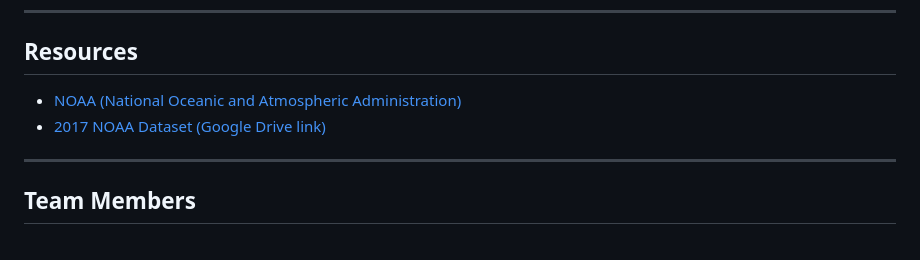
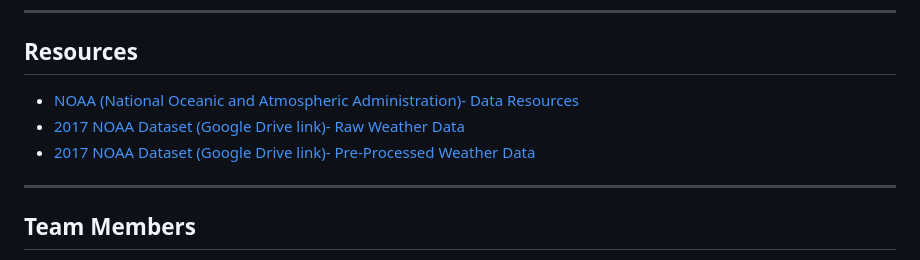
Before and after one commit to QingyuanWan/CS6220WeatherAnalysis, a Markdown page: README.md, the part around the change. GitHub-like rendering.

Commit message:
added filtered weather data link to the README file

```diff
--- a/README.md
+++ b/README.md
@@ -95,9 +95,9 @@ Since the data is not suitable for classic time-series forecasting, we will focu
 ---
 
 ## Resources
-- [NOAA (National Oceanic and Atmospheric Administration)](https://www.noaa.gov/tools-and-resources/weather-and-climate-resources#historic)
-- [2017 NOAA Dataset (Google Drive link)](https://drive.google.com/file/d/1DUwwByuGdUM6nytw07rQt4wZD03Q6-TD/view?usp=sharing)
-
+- [NOAA (National Oceanic and Atmospheric Administration)- Data Resources](https://www.noaa.gov/tools-and-resources/weather-and-climate-resources#historic)
+- [2017 NOAA Dataset (Google Drive link)- Raw Weather Data](https://drive.google.com/file/d/1DUwwByuGdUM6nytw07rQt4wZD03Q6-TD/view?usp=sharing)
+- [2017 NOAA Dataset (Google Drive link)- Pre-Processed Weather Data](https://drive.google.com/file/d/1OvQS9qZYTcEHge3dkNamkyewrgq1Em1K/view?usp=sharing)
 ---
 
 ## Team Members
```
